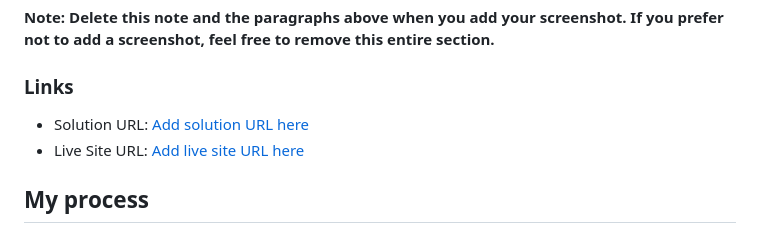
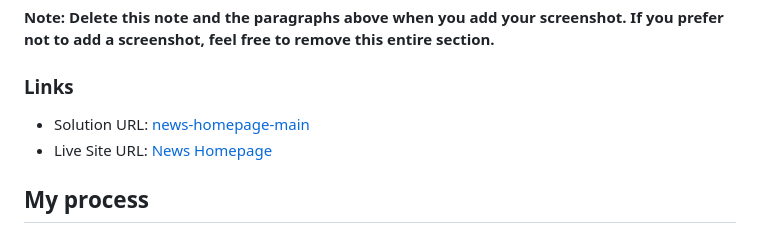
Before and after one commit to ayman-soliman-1783/news-homepage-main, a Markdown page: README.md, the part around the change. GitHub-like rendering.

```diff
--- a/README.md
+++ b/README.md
@@ -46,8 +46,8 @@ Then crop/optimize/edit your image however you like, add it to your project, and
 
 ### Links
 
-- Solution URL: [Add solution URL here](https://github.com/ayman-soliman-1783/News-homepage)
-- Live Site URL: [Add live site URL here](https://your-live-site-url.com)
+- Solution URL: [news-homepage-main](https://github.com/ayman-soliman-1783/news-homepage-main)
+- Live Site URL: [News Homepage](https://ayman-soliman-1783.github.io/news-homepage-main/)
 
 ## My process
 
```
